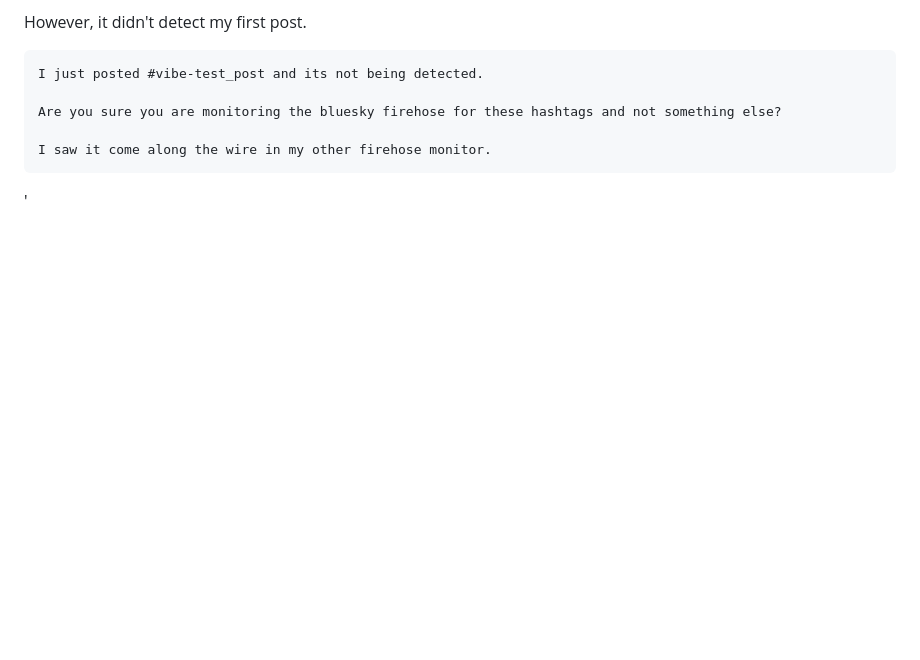
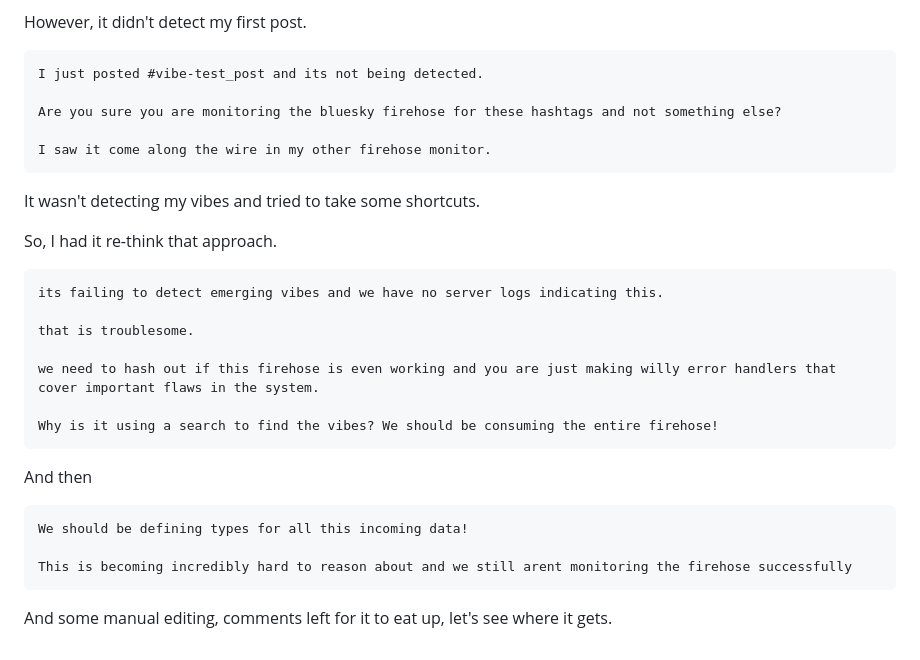
Before and after one commit to notactuallytreyanastasio/blonk, a Markdown page: README.md, the part around the change. Drawn GitHub-style; blank space fills up the shorter version.

Commit message:
more explorers log

````diff
--- a/README.md
+++ b/README.md
@@ -126,5 +126,27 @@ Are you sure you are monitoring the bluesky firehose for these hashtags and not
 I saw it come along the wire in my other firehose monitor.
 ```
 
+It wasn't detecting my vibes and tried to take some shortcuts.
 
-'
+So, I had it re-think that approach.
+
+
+```
+its failing to detect emerging vibes and we have no server logs indicating this.
+
+that is troublesome.
+
+we need to hash out if this firehose is even working and you are just making willy error handlers that cover important flaws in the system.
+
+Why is it using a search to find the vibes? We should be consuming the entire firehose!
+```
+
+And then
+
+```
+We should be defining types for all this incoming data!
+
+This is becoming incredibly hard to reason about and we still arent monitoring the firehose successfully
+```
+
+And some manual editing, comments left for it to eat up, let's see where it gets.
````
